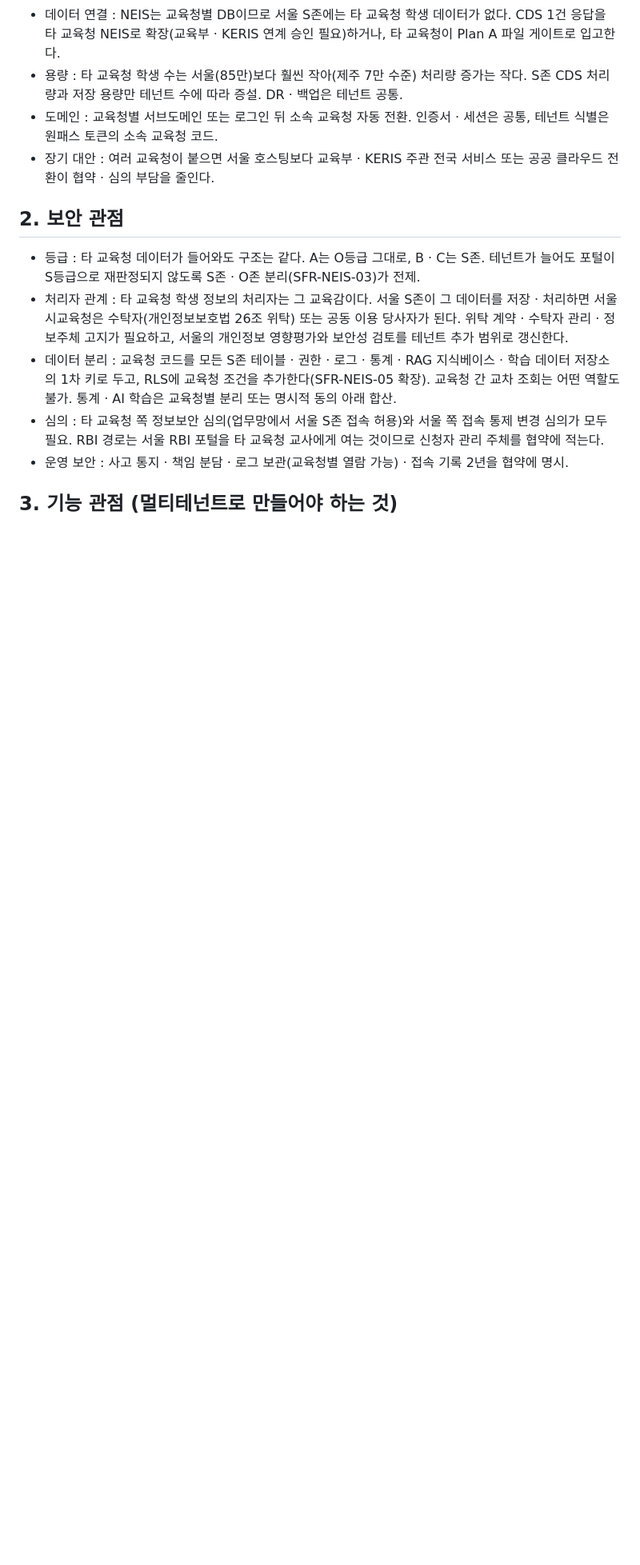
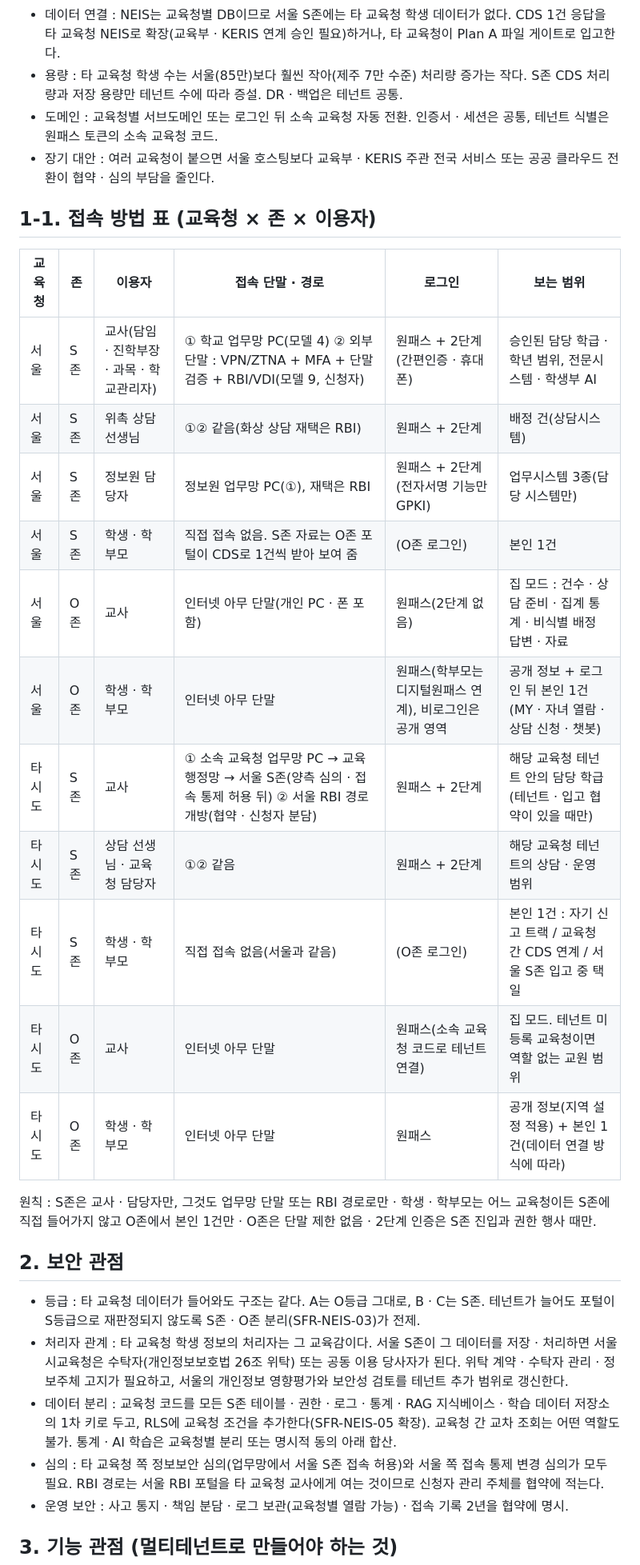
Before and after one commit to rightsky/sen-portal, a Markdown page: docs/타시도교육청-활용방안-2026-11-02.md, the part around the change. Shown at 80% size. Rendered like a GitHub page; blank space fills up the shorter version.

Commit message:
문서 : 타시도 활용 방안에 접속 방법 표(교육청 × 존 × 이용자) 추가
Co-Authored-By: Claude Fable 5.1 <noreply@anthropic.com>
Claude-Session: https://claude.ai/code/session_018mBTHm2MjKwz1hZpLWn8qv

```diff
--- a/docs/타시도교육청-활용방안-2026-11-02.md
+++ b/docs/타시도교육청-활용방안-2026-11-02.md
@@ -19,6 +19,23 @@
 - 용량 : 타 교육청 학생 수는 서울(85만)보다 훨씬 작아(제주 7만 수준) 처리량 증가는 작다. S존 CDS 처리량과 저장 용량만 테넌트 수에 따라 증설. DR · 백업은 테넌트 공통.
 - 도메인 : 교육청별 서브도메인 또는 로그인 뒤 소속 교육청 자동 전환. 인증서 · 세션은 공통, 테넌트 식별은 원패스 토큰의 소속 교육청 코드.
 - 장기 대안 : 여러 교육청이 붙으면 서울 호스팅보다 교육부 · KERIS 주관 전국 서비스 또는 공공 클라우드 전환이 협약 · 심의 부담을 줄인다.
+
+## 1-1. 접속 방법 표 (교육청 × 존 × 이용자)
+| 교육청 | 존 | 이용자 | 접속 단말 · 경로 | 로그인 | 보는 범위 |
+| --- | --- | --- | --- | --- | --- |
+| 서울 | S존 | 교사(담임 · 진학부장 · 과목 · 학교관리자) | ① 학교 업무망 PC(모델 4) ② 외부 단말 : VPN/ZTNA + MFA + 단말 검증 + RBI/VDI(모델 9, 신청자) | 원패스 + 2단계(간편인증 · 휴대폰) | 승인된 담당 학급 · 학년 범위, 전문시스템 · 학생부 AI |
+| 서울 | S존 | 위촉 상담 선생님 | ①② 같음(화상 상담 재택은 RBI) | 원패스 + 2단계 | 배정 건(상담시스템) |
+| 서울 | S존 | 정보원 담당자 | 정보원 업무망 PC(①), 재택은 RBI | 원패스 + 2단계(전자서명 기능만 GPKI) | 업무시스템 3종(담당 시스템만) |
+| 서울 | S존 | 학생 · 학부모 | 직접 접속 없음. S존 자료는 O존 포털이 CDS로 1건씩 받아 보여 줌 | (O존 로그인) | 본인 1건 |
+| 서울 | O존 | 교사 | 인터넷 아무 단말(개인 PC · 폰 포함) | 원패스(2단계 없음) | 집 모드 : 건수 · 상담 준비 · 집계 통계 · 비식별 배정 답변 · 자료 |
+| 서울 | O존 | 학생 · 학부모 | 인터넷 아무 단말 | 원패스(학부모는 디지털원패스 연계), 비로그인은 공개 영역 | 공개 정보 + 로그인 뒤 본인 1건(MY · 자녀 열람 · 상담 신청 · 챗봇) |
+| 타 시도 | S존 | 교사 | ① 소속 교육청 업무망 PC → 교육행정망 → 서울 S존(양측 심의 · 접속 통제 허용 뒤) ② 서울 RBI 경로 개방(협약 · 신청자 분담) | 원패스 + 2단계 | 해당 교육청 테넌트 안의 담당 학급(테넌트 · 입고 협약이 있을 때만) |
+| 타 시도 | S존 | 상담 선생님 · 교육청 담당자 | ①② 같음 | 원패스 + 2단계 | 해당 교육청 테넌트의 상담 · 운영 범위 |
+| 타 시도 | S존 | 학생 · 학부모 | 직접 접속 없음(서울과 같음) | (O존 로그인) | 본인 1건 : 자기 신고 트랙 / 교육청 간 CDS 연계 / 서울 S존 입고 중 택일 |
+| 타 시도 | O존 | 교사 | 인터넷 아무 단말 | 원패스(소속 교육청 코드로 테넌트 연결) | 집 모드. 테넌트 미등록 교육청이면 역할 없는 교원 범위 |
+| 타 시도 | O존 | 학생 · 학부모 | 인터넷 아무 단말 | 원패스 | 공개 정보(지역 설정 적용) + 본인 1건(데이터 연결 방식에 따라) |
+
+원칙 : S존은 교사 · 담당자만, 그것도 업무망 단말 또는 RBI 경로로만 · 학생 · 학부모는 어느 교육청이든 S존에 직접 들어가지 않고 O존에서 본인 1건만 · O존은 단말 제한 없음 · 2단계 인증은 S존 진입과 권한 행사 때만.
 
 ## 2. 보안 관점
 - 등급 : 타 교육청 데이터가 들어와도 구조는 같다. A는 O등급 그대로, B · C는 S존. 테넌트가 늘어도 포털이 S등급으로 재판정되지 않도록 S존 · O존 분리(SFR-NEIS-03)가 전제.
```
